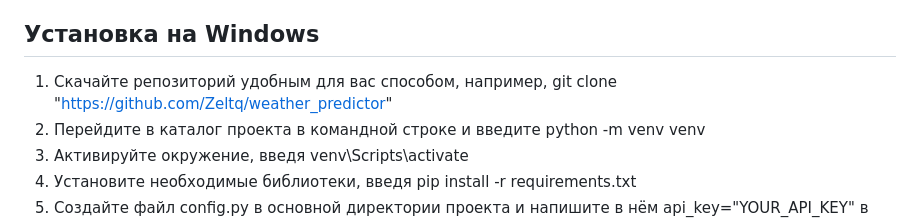
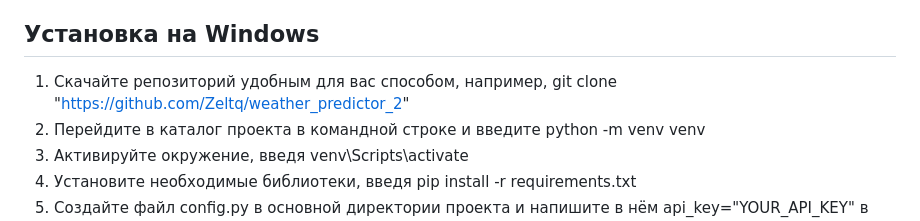
Before and after one commit to Zeltq/weather_predictor_2, a Markdown page: readme.md, the part around the change. Drawn GitHub-style.

Commit message:
readme update 2

```diff
--- a/readme.md
+++ b/readme.md
@@ -4,7 +4,7 @@
 
 ## Установка на Windows
 
-1. Скачайте репозиторий удобным для вас способом, например, git clone "https://github.com/Zeltq/weather_predictor"
+1. Скачайте репозиторий удобным для вас способом, например, git clone "https://github.com/Zeltq/weather_predictor_2"
 2. Перейдите в каталог проекта в командной строке и введите python -m venv venv
 3. Активируйте окружение, введя venv\Scripts\activate
 4. Установите необходимые библиотеки, введя pip install -r requirements.txt
```
